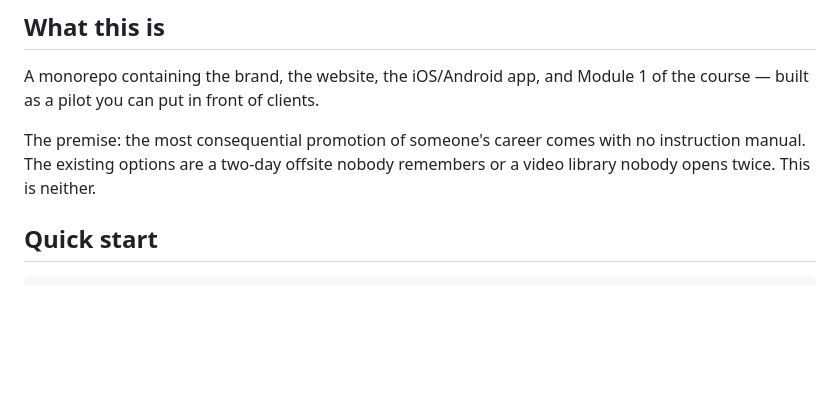
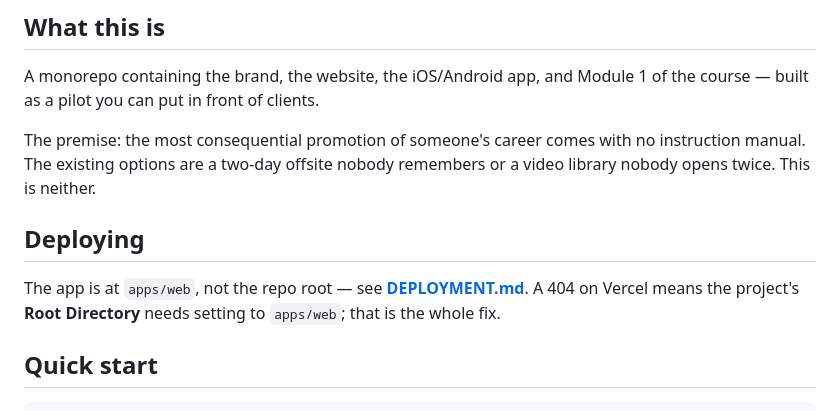
Before and after one commit to visionaryrighthand-design/new-manager-success, a Markdown page: README.md, the part around the change. Rendered like a GitHub page; blank space fills up the shorter version.

Commit message:
Point the README at DEPLOYMENT.md
Co-Authored-By: Claude Opus 5 <noreply@anthropic.com>
Claude-Session: https://claude.ai/code/session_01QVQMrAk2wGNDxA7TDEzmVU

```diff
--- a/README.md
+++ b/README.md
@@ -21,6 +21,12 @@ of the course — built as a pilot you can put in front of clients.
 The premise: the most consequential promotion of someone's career comes with no
 instruction manual. The existing options are a two-day offsite nobody remembers
 or a video library nobody opens twice. This is neither.
+
+## Deploying
+
+The app is at `apps/web`, not the repo root — see **[DEPLOYMENT.md](DEPLOYMENT.md)**.
+A 404 on Vercel means the project's **Root Directory** needs setting to
+`apps/web`; that is the whole fix.
 
 ## Quick start
 
```
